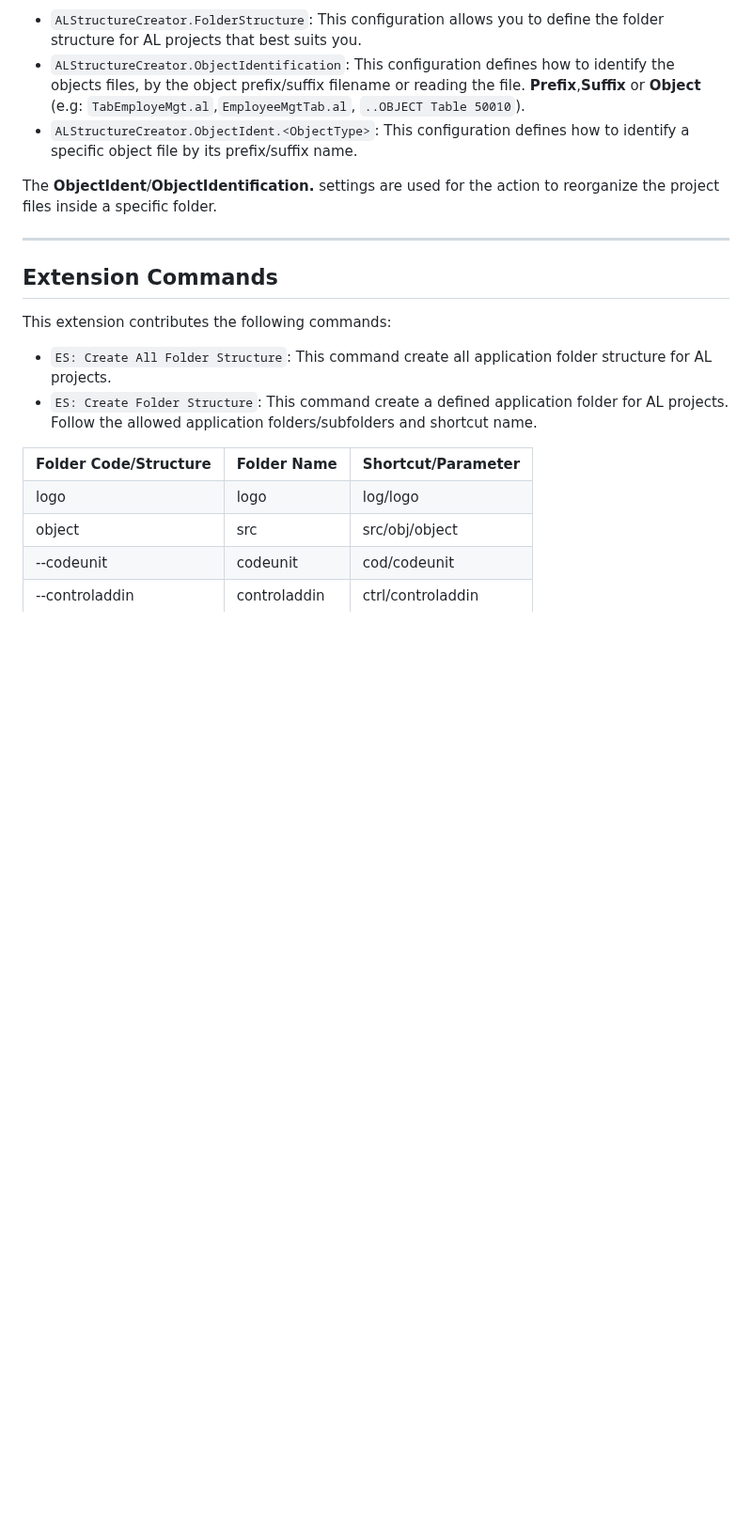
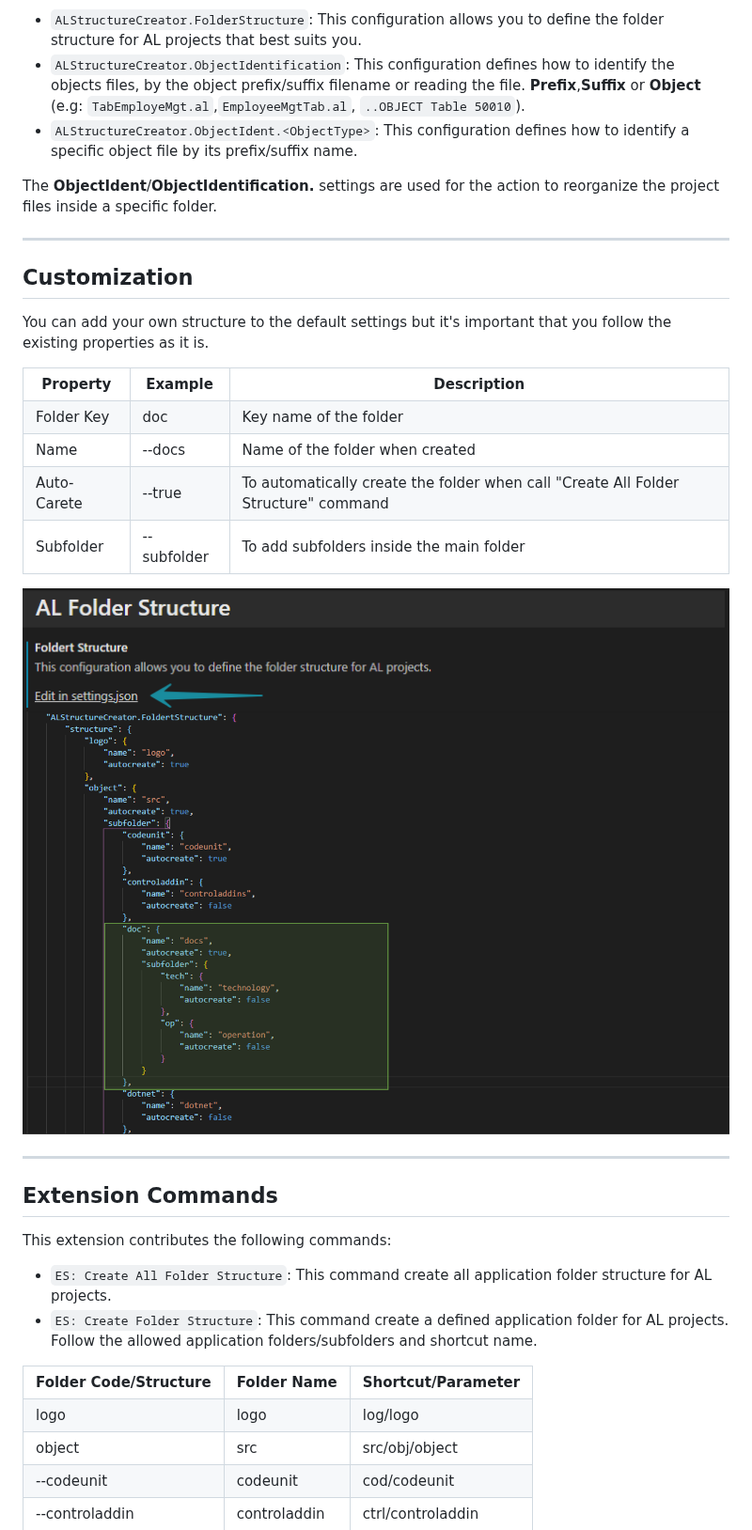
Before and after one commit to edyspider/ALStructureCreator, a Markdown page: README.md, the part around the change. Shown at 94% size. GitHub-like rendering; pictures changed too: images/FolderStructureSettings.png (added), images/NewStructureSettings.png (added); blank space fills up the shorter version.

Commit message:
Update documentation

```diff
--- a/README.md
+++ b/README.md
@@ -51,6 +51,42 @@ This extension contributes the following settings:
 * `ALStructureCreator.ObjectIdent.<ObjectType>`: This configuration defines how to identify a specific object file by its prefix/suffix name.
 
 The **ObjectIdent**/**ObjectIdentification.** settings are used for the action to reorganize the project files inside a specific folder.
+
+---
+
+## Customization
+
+You can add your own structure to the default settings but it's important that you follow the existing properties as it is.
+<table>
+  <tr>
+    <th>Property</th>
+    <th>Example</th>
+    <th>Description</th>
+  </tr>
+  <tr>
+    <td>Folder Key</td>
+    <td>doc</td>
+    <td>Key name of the folder</td>
+  </tr>
+  <tr>
+    <td>Name</td>
+    <td>--docs</td>
+    <td>Name of the folder when created</td>
+  </tr>
+  <tr>
+    <td>Auto-Carete</td>
+    <td>--true</td>
+    <td>To automatically create the folder when call "Create All Folder Structure" command</td>
+  </tr>
+  <tr>
+    <td>Subfolder</td>
+    <td>--subfolder</td>
+    <td>To add subfolders inside the main folder</td>
+  </tr>
+</table>
+
+![ALStructureCreator-StructureSettings](images/FolderStructureSettings.png)
+![ALStructureCreator-NewStructureSettings](images/NewStructureSettings.png)
 
 ---
 
```
Also changed, not shown: 1 other file.
